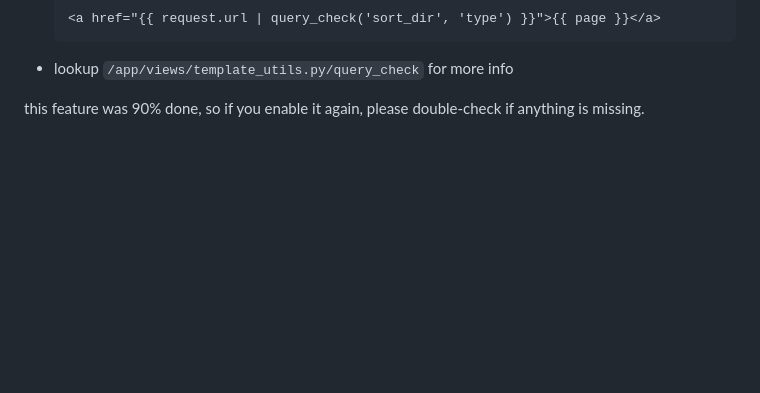
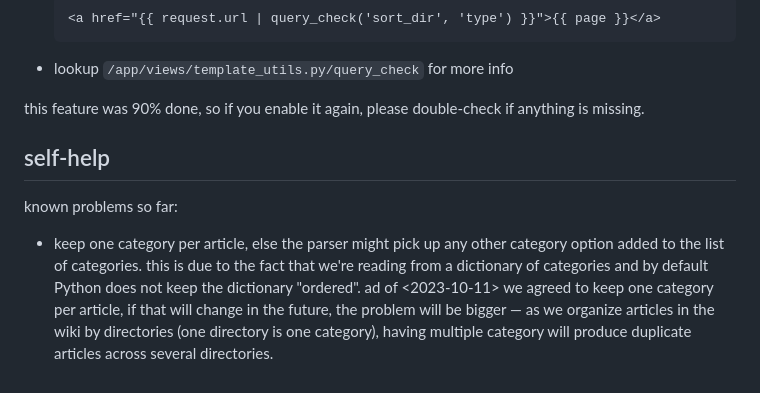
Before and after one commit to hackersanddesigners/www-v2, a Markdown page: README.md, the part around the change. GitHub-like rendering; blank space fills up the shorter version.

Commit message:
README: add self-help section

```diff
--- a/README.md
+++ b/README.md
@@ -195,3 +195,9 @@ given it's not particularly useful in retrospect we keep the code but disable it
 - lookup `/app/views/template_utils.py/query_check` for more info
 
 this feature was 90% done, so if you enable it again, please double-check if anything is missing.
+
+## self-help
+
+known problems so far:
+
+- keep one category per article, else the parser might pick up any other category option added to the list of categories. this is due to the fact that we're reading from a dictionary of categories and by default Python does not keep the dictionary "ordered". ad of <2023-10-11> we agreed to keep one category per article, if that will change in the future, the problem will be bigger — as we organize articles in the wiki by directories (one directory is one category), having multiple category will produce duplicate articles across several directories.
```
